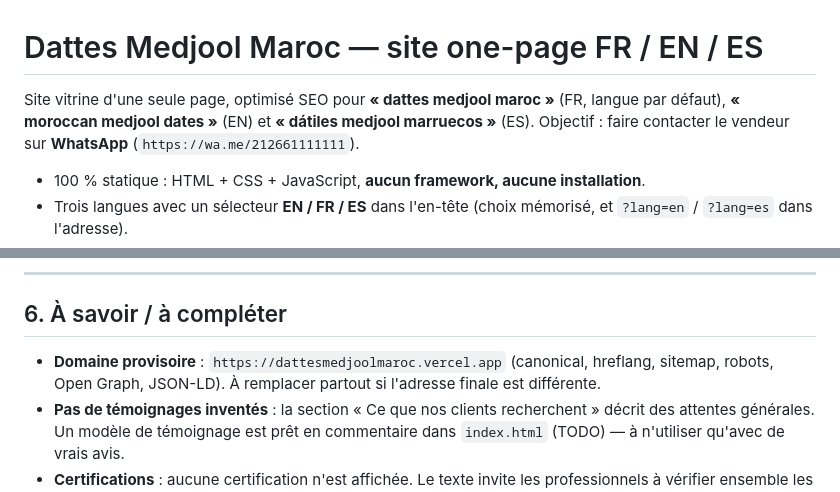
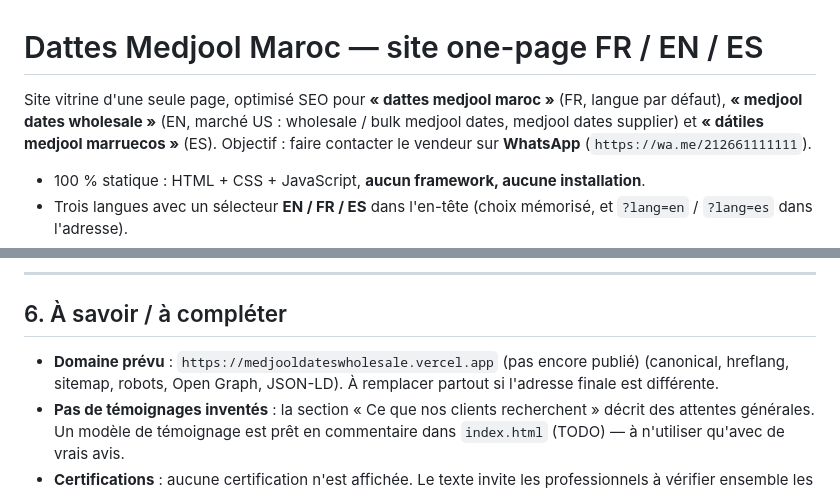
Before and after one commit to joseacab20-cloud/dattes-medjool-maroc, a Markdown page: README.md, 2 parts joined by grey strips. Rendered like a GitHub page.

Commit message:
README: EN keyword and planned domain

```diff
--- a/README.md
+++ b/README.md
@@ -1,7 +1,7 @@
 # Dattes Medjool Maroc — site one-page FR / EN / ES
 
 Site vitrine d'une seule page, optimisé SEO pour **« dattes medjool maroc »** (FR, langue par défaut),
-**« moroccan medjool dates »** (EN) et **« dátiles medjool marruecos »** (ES).
+**« medjool dates wholesale »** (EN, marché US : wholesale / bulk medjool dates, medjool dates supplier) et **« dátiles medjool marruecos »** (ES).
 Objectif : faire contacter le vendeur sur **WhatsApp** (`https://wa.me/212661111111`).
 
 - 100 % statique : HTML + CSS + JavaScript, **aucun framework, aucune installation**.
@@ -97,7 +97,7 @@ Pensez à ajouter une bannière de consentement cookies avant d'activer un suivi
 
 ## 6. À savoir / à compléter
 
-- **Domaine provisoire** : `https://dattesmedjoolmaroc.vercel.app` (canonical, hreflang, sitemap, robots, Open Graph,
+- **Domaine prévu** : `https://medjooldateswholesale.vercel.app` (pas encore publié) (canonical, hreflang, sitemap, robots, Open Graph,
   JSON-LD). À remplacer partout si l'adresse finale est différente.
 - **Pas de témoignages inventés** : la section « Ce que nos clients recherchent » décrit des attentes générales.
   Un modèle de témoignage est prêt en commentaire dans `index.html` (TODO) — à n'utiliser qu'avec de vrais avis.
```
